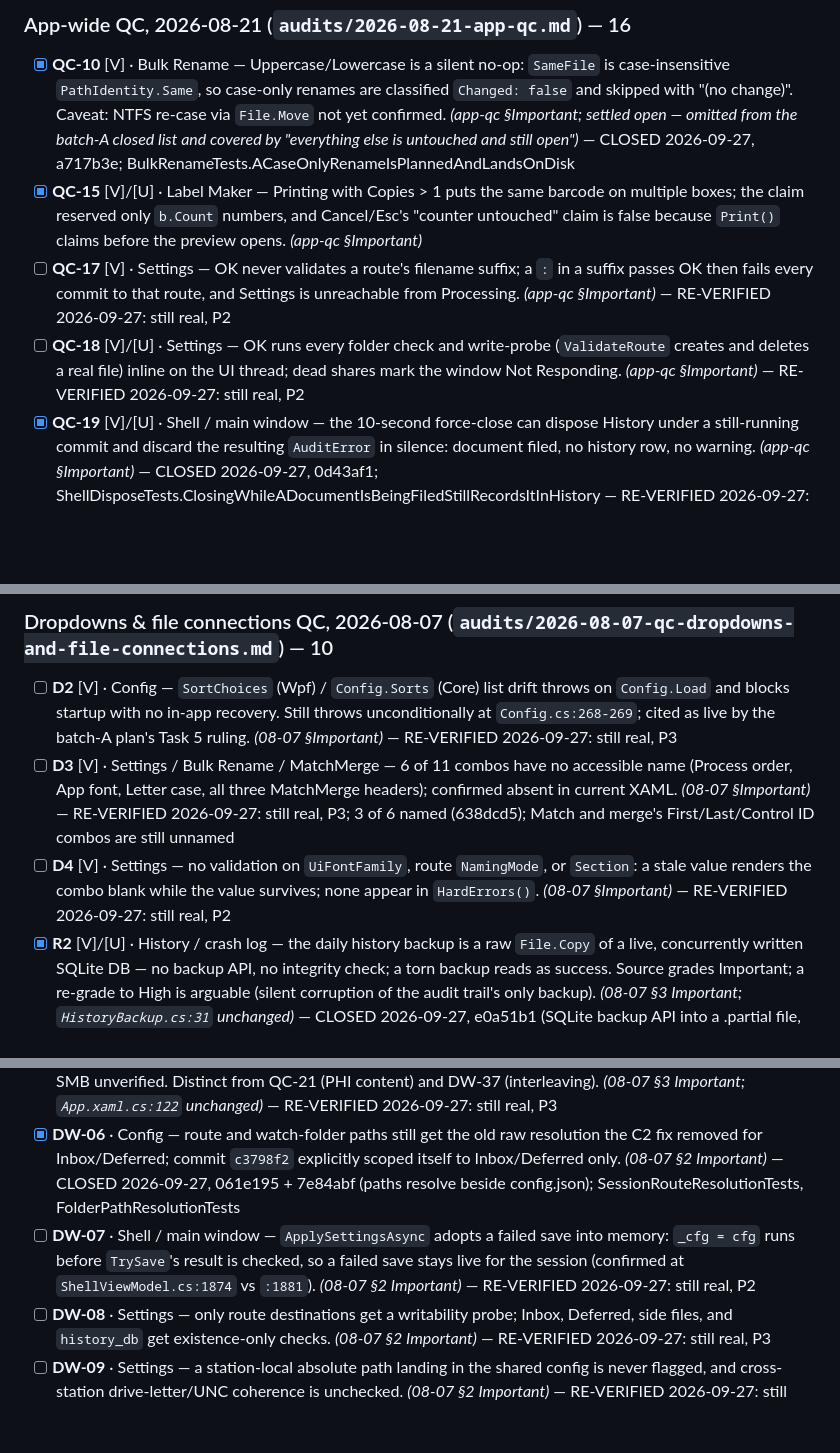
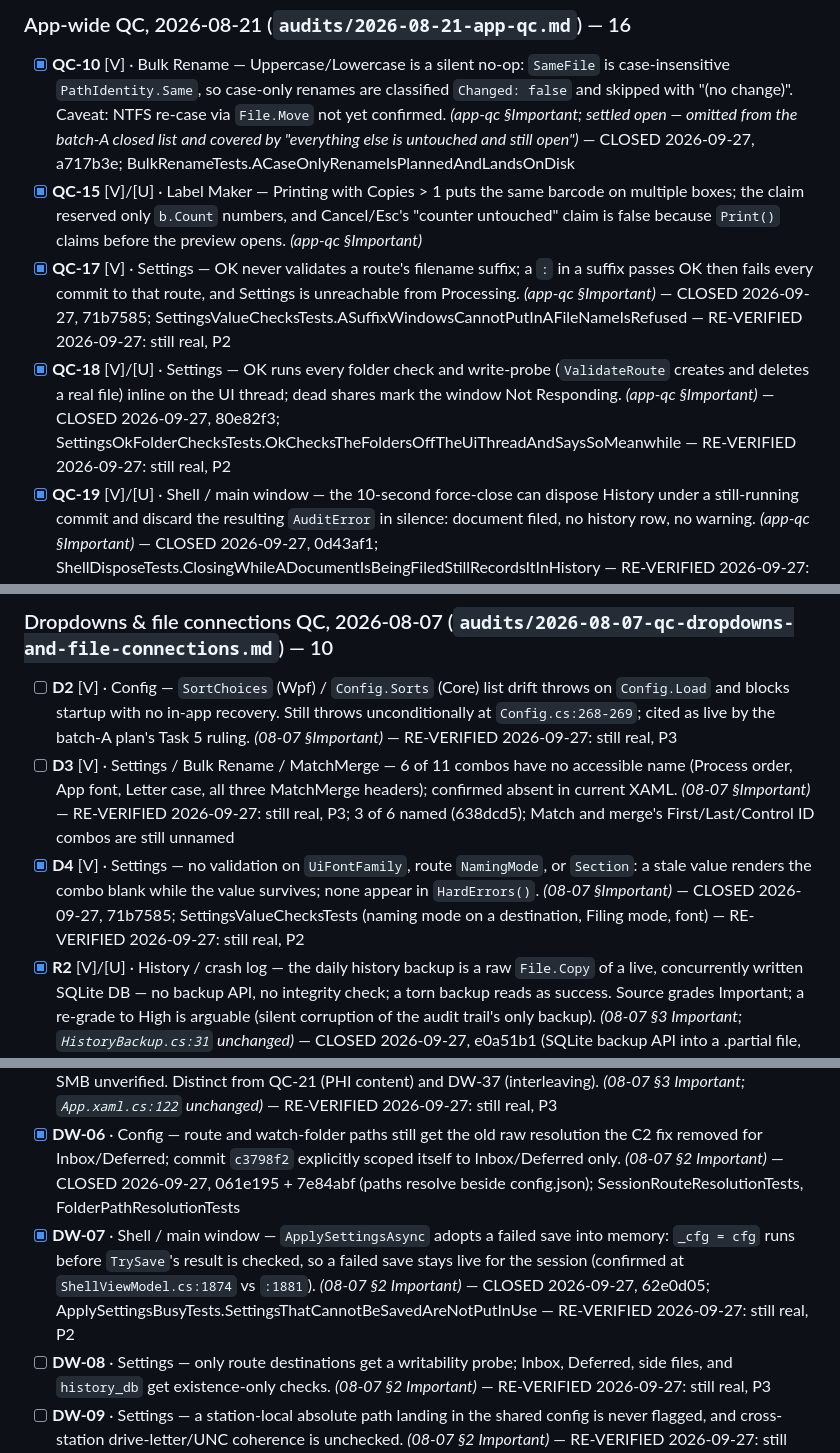
Before and after one commit to orest3781/OrdoSort, a Markdown page: docs/superpowers/refinement-master-checklist.md, 3 parts joined by grey strips. GitHub-like rendering; blank space fills up the shorter version.

```diff
--- a/docs/superpowers/refinement-master-checklist.md
+++ b/docs/superpowers/refinement-master-checklist.md
@@ -54,8 +54,8 @@ new ones — every chain hand-verified against source.
 
 - [x] **QC-10** [V] · Bulk Rename — Uppercase/Lowercase is a silent no-op: `SameFile` is case-insensitive `PathIdentity.Same`, so case-only renames are classified `Changed: false` and skipped with "(no change)". Caveat: NTFS re-case via `File.Move` not yet confirmed. *(app-qc §Important; settled open — omitted from the batch-A closed list and covered by "everything else is untouched and still open")* — CLOSED 2026-09-27, a717b3e; BulkRenameTests.ACaseOnlyRenameIsPlannedAndLandsOnDisk
 - [x] **QC-15** [V]/[U] · Label Maker — Printing with Copies > 1 puts the same barcode on multiple boxes; the claim reserved only `b.Count` numbers, and Cancel/Esc's "counter untouched" claim is false because `Print()` claims before the preview opens. *(app-qc §Important)*
-- [ ] **QC-17** [V] · Settings — OK never validates a route's filename suffix; a `:` in a suffix passes OK then fails every commit to that route, and Settings is unreachable from Processing. *(app-qc §Important)* — RE-VERIFIED 2026-09-27: still real, P2
-- [ ] **QC-18** [V]/[U] · Settings — OK runs every folder check and write-probe (`ValidateRoute` creates and deletes a real file) inline on the UI thread; dead shares mark the window Not Responding. *(app-qc §Important)* — RE-VERIFIED 2026-09-27: still real, P2
+- [x] **QC-17** [V] · Settings — OK never validates a route's filename suffix; a `:` in a suffix passes OK then fails every commit to that route, and Settings is unreachable from Processing. *(app-qc §Important)* — CLOSED 2026-09-27, 71b7585; SettingsValueChecksTests.ASuffixWindowsCannotPutInAFileNameIsRefused — RE-VERIFIED 2026-09-27: still real, P2
+- [x] **QC-18** [V]/[U] · Settings — OK runs every folder check and write-probe (`ValidateRoute` creates and deletes a real file) inline on the UI thread; dead shares mark the window Not Responding. *(app-qc §Important)* — CLOSED 2026-09-27, 80e82f3; SettingsOkFolderChecksTests.OkChecksTheFoldersOffTheUiThreadAndSaysSoMeanwhile — RE-VERIFIED 2026-09-27: still real, P2
 - [x] **QC-19** [V]/[U] · Shell / main window — the 10-second force-close can dispose History under a still-running commit and discard the resulting `AuditError` in silence: document filed, no history row, no warning. *(app-qc §Important)* — CLOSED 2026-09-27, 0d43af1; ShellDisposeTests.ClosingWhileADocumentIsBeingFiledStillRecordsItInHistory — RE-VERIFIED 2026-09-27: still real, P1
 - [ ] **QC-20** [V] · Folder watch — `FileSystemWatcher.Error` is never handled and a dead watcher is never re-armed; at `poll_seconds = 600` that is ten minutes of blindness with no indication. *(app-qc §Important)* — RE-VERIFIED 2026-09-27: still real, P2
 - [ ] **QC-21** [V] · History / crash log — patient document paths reach `crash.log`, which sits beside the shared config on the share; one history-DB hiccup appends a patient name to a plaintext file multiple stations can read. *(app-qc §Important)* — RE-VERIFIED 2026-09-27: still real, P2
@@ -90,12 +90,12 @@ new ones — every chain hand-verified against source.
 
 - [ ] **D2** [V] · Config — `SortChoices` (Wpf) / `Config.Sorts` (Core) list drift throws on `Config.Load` and blocks startup with no in-app recovery. Still throws unconditionally at `Config.cs:268-269`; cited as live by the batch-A plan's Task 5 ruling. *(08-07 §Important)* — RE-VERIFIED 2026-09-27: still real, P3
 - [ ] **D3** [V] · Settings / Bulk Rename / MatchMerge — 6 of 11 combos have no accessible name (Process order, App font, Letter case, all three MatchMerge headers); confirmed absent in current XAML. *(08-07 §Important)* — RE-VERIFIED 2026-09-27: still real, P3; 3 of 6 named (638dcd5); Match and merge's First/Last/Control ID combos are still unnamed
-- [ ] **D4** [V] · Settings — no validation on `UiFontFamily`, route `NamingMode`, or `Section`: a stale value renders the combo blank while the value survives; none appear in `HardErrors()`. *(08-07 §Important)* — RE-VERIFIED 2026-09-27: still real, P2
+- [x] **D4** [V] · Settings — no validation on `UiFontFamily`, route `NamingMode`, or `Section`: a stale value renders the combo blank while the value survives; none appear in `HardErrors()`. *(08-07 §Important)* — CLOSED 2026-09-27, 71b7585; SettingsValueChecksTests (naming mode on a destination, Filing mode, font) — RE-VERIFIED 2026-09-27: still real, P2
 - [x] **R2** [V]/[U] · History / crash log — the daily history backup is a raw `File.Copy` of a live, concurrently written SQLite DB — no backup API, no integrity check; a torn backup reads as success. Source grades Important; a re-grade to High is arguable (silent corruption of the audit trail's only backup). *(08-07 §3 Important; `HistoryBackup.cs:31` unchanged)* — CLOSED 2026-09-27, e0a51b1 (SQLite backup API into a .partial file, then moved); HistoryBackupTests.BackupWhileAnotherStationHasTheDbOpenIsACompleteCopy
 - [ ] **R3** [V] · Core / filing spine — `History.ExportCsv` and `BoxLabels.RenderPdf` truncate in place with no temp+rename, unlike `Config.WriteAtomic`; a crash mid-write destroys the previous file at that path. Source grades Important; a re-grade to High is arguable. *(08-07 §3 Important; `History.cs:305`, `BoxLabels.cs:275` unchanged)* — RE-VERIFIED 2026-09-27: still real, P3
 - [ ] **R4** [V]/[U] · History / crash log — `crash.log` grows unbounded with no rotation; append atomicity over SMB unverified. Distinct from QC-21 (PHI content) and DW-37 (interleaving). *(08-07 §3 Important; `App.xaml.cs:122` unchanged)* — RE-VERIFIED 2026-09-27: still real, P3
 - [x] **DW-06** · Config — route and watch-folder paths still get the old raw resolution the C2 fix removed for Inbox/Deferred; commit `c3798f2` explicitly scoped itself to Inbox/Deferred only. *(08-07 §2 Important)* — CLOSED 2026-09-27, 061e195 + 7e84abf (paths resolve beside config.json); SessionRouteResolutionTests, FolderPathResolutionTests
-- [ ] **DW-07** · Shell / main window — `ApplySettingsAsync` adopts a failed save into memory: `_cfg = cfg` runs before `TrySave`'s result is checked, so a failed save stays live for the session (confirmed at `ShellViewModel.cs:1874` vs `:1881`). *(08-07 §2 Important)* — RE-VERIFIED 2026-09-27: still real, P2
+- [x] **DW-07** · Shell / main window — `ApplySettingsAsync` adopts a failed save into memory: `_cfg = cfg` runs before `TrySave`'s result is checked, so a failed save stays live for the session (confirmed at `ShellViewModel.cs:1874` vs `:1881`). *(08-07 §2 Important)* — CLOSED 2026-09-27, 62e0d05; ApplySettingsBusyTests.SettingsThatCannotBeSavedAreNotPutInUse — RE-VERIFIED 2026-09-27: still real, P2
 - [ ] **DW-08** · Settings — only route destinations get a writability probe; Inbox, Deferred, side files, and `history_db` get existence-only checks. *(08-07 §2 Important)* — RE-VERIFIED 2026-09-27: still real, P3
 - [ ] **DW-09** · Settings — a station-local absolute path landing in the shared config is never flagged, and cross-station drive-letter/UNC coherence is unchecked. *(08-07 §2 Important)* — RE-VERIFIED 2026-09-27: still real, P3
 
```
Also changed, not shown: other parts of docs/superpowers/refinement-master-checklist.md (+1 -1 lines), STATUS.md (+2 -2 lines).
